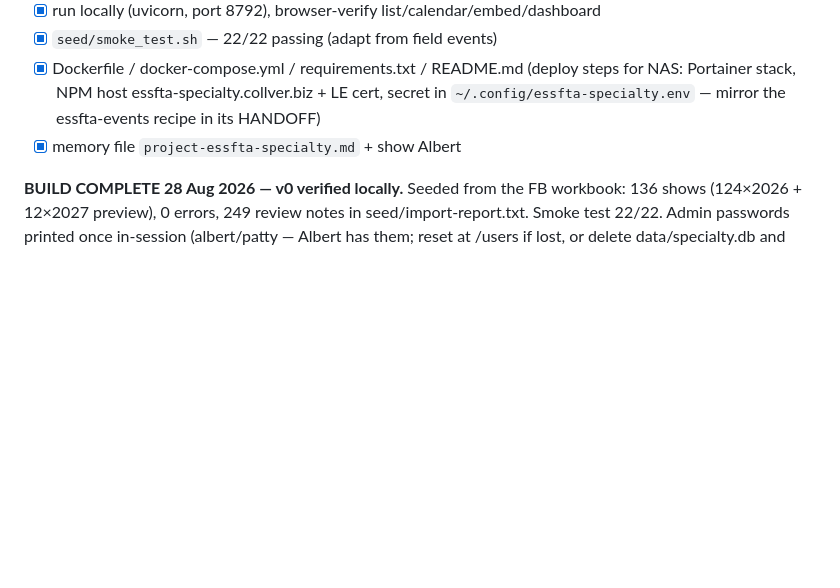
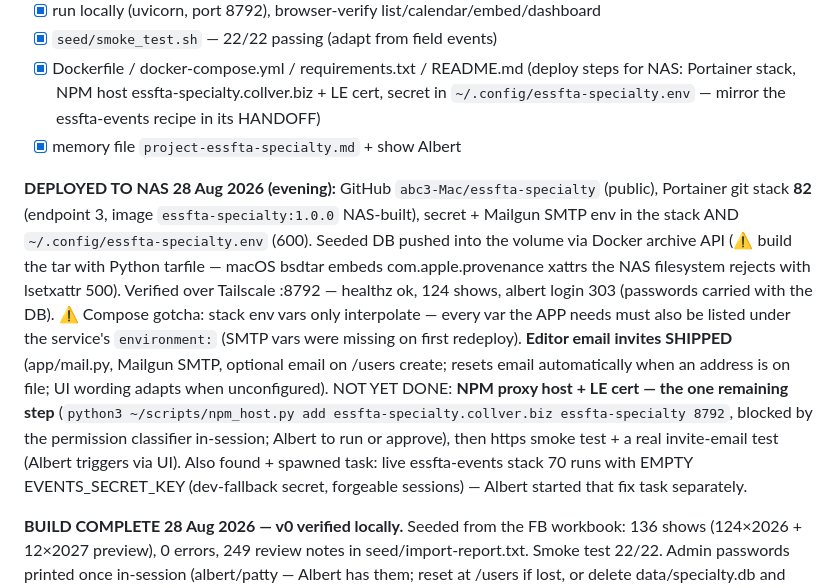
Before and after one commit to abc3-Mac/essfta-specialty, a Markdown page: HANDOFF.md, the part around the change. Drawn GitHub-style; blank space fills up the shorter version.

Commit message:
HANDOFF: NAS deploy state
Co-Authored-By: Claude Fable 5 <noreply@anthropic.com>

```diff
--- a/HANDOFF.md
+++ b/HANDOFF.md
@@ -60,6 +60,23 @@ trial with a back end et al and then the embeddable part in WordPress."
       `~/.config/essfta-specialty.env` — mirror the essfta-events recipe in its HANDOFF)
 - [x] memory file `project-essfta-specialty.md` + show Albert
 
+**DEPLOYED TO NAS 28 Aug 2026 (evening):** GitHub `abc3-Mac/essfta-specialty` (public),
+Portainer git stack **82** (endpoint 3, image `essfta-specialty:1.0.0` NAS-built), secret +
+Mailgun SMTP env in the stack AND `~/.config/essfta-specialty.env` (600). Seeded DB pushed
+into the volume via Docker archive API (⚠️ build the tar with Python tarfile — macOS bsdtar
+embeds com.apple.provenance xattrs the NAS filesystem rejects with lsetxattr 500). Verified
+over Tailscale :8792 — healthz ok, 124 shows, albert login 303 (passwords carried with the
+DB). ⚠️ Compose gotcha: stack env vars only interpolate — every var the APP needs must also
+be listed under the service's `environment:` (SMTP vars were missing on first redeploy).
+**Editor email invites SHIPPED** (app/mail.py, Mailgun SMTP, optional email on /users
+create; resets email automatically when an address is on file; UI wording adapts when
+unconfigured). NOT YET DONE: **NPM proxy host + LE cert — the one remaining step**
+(`python3 ~/scripts/npm_host.py add essfta-specialty.collver.biz essfta-specialty 8792`,
+blocked by the permission classifier in-session; Albert to run or approve), then https
+smoke test + a real invite-email test (Albert triggers via UI). Also found + spawned task:
+live essfta-events stack 70 runs with EMPTY EVENTS_SECRET_KEY (dev-fallback secret,
+forgeable sessions) — Albert started that fix task separately.
+
 **BUILD COMPLETE 28 Aug 2026 — v0 verified locally.** Seeded from the FB workbook:
 136 shows (124×2026 + 12×2027 preview), 0 errors, 249 review notes in
 seed/import-report.txt. Smoke test 22/22. Admin passwords printed once in-session
```
